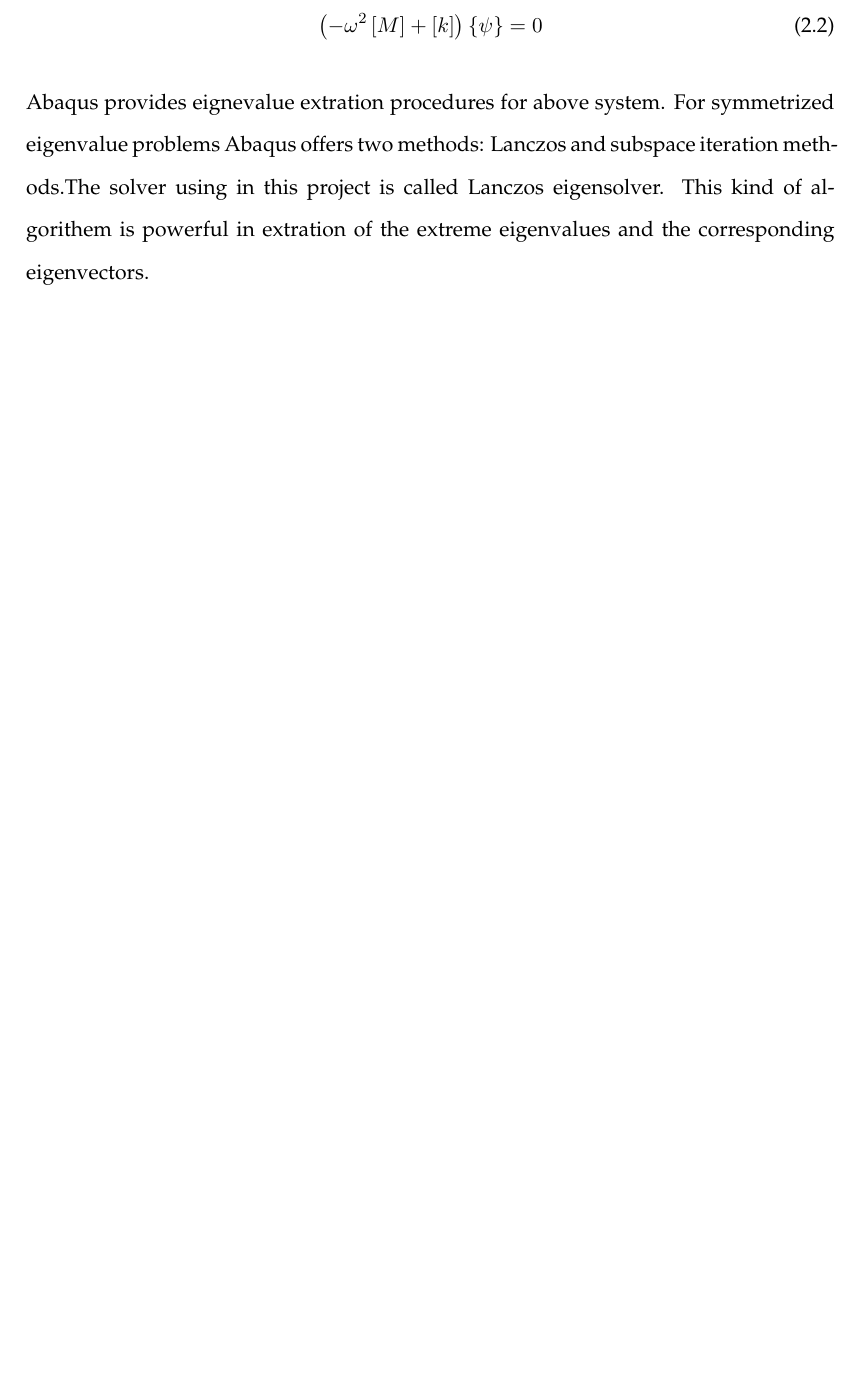
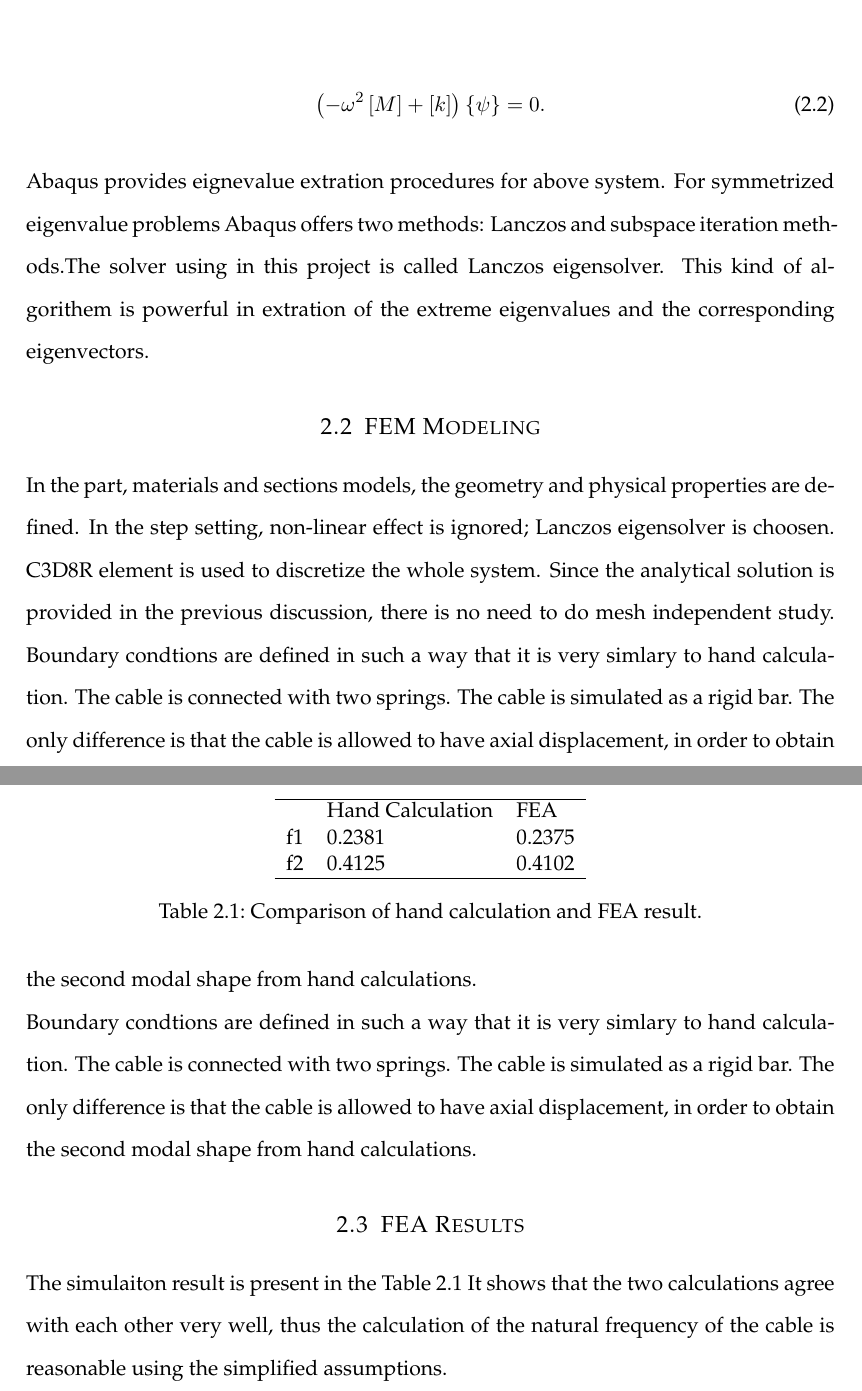
Before and after one commit to randomwangran/play-with-tube, a LaTeX document (cable-stiffness.tex): part of page 5 of 5 before the commit and two parts of pages 5 and 6 of 6 after it, the two joined at a grey line, cut so that both start at the same text, the shorter picture padded with empty space. Compiled offline with pdfLaTeX.

Commit message:
add FEA model part

```diff
--- a/cable-stiffness.tex
+++ b/cable-stiffness.tex
@@ -228,6 +230,45 @@ subspace iteration methods.The solver using in this project is called
 Lanczos eigensolver. This kind of algorithem is powerful in extration
 of the extreme eigenvalues and the corresponding eigenvectors.
 
+\subsection{FEM Modeling}
+\label{sec:fem-modeling}
+
+In the part, materials and sections models, the geometry and physical
+properties are defined. In the step setting, non-linear effect is
+ignored; Lanczos eigensolver is choosen. C3D8R element is used to
+discretize the whole system. Since the analytical solution is provided
+in the previous discussion, there is no need to do mesh independent
+study. Boundary condtions are defined in such a way that it is very
+simlary to hand calculation. The cable is connected with two springs.
+The cable is simulated as a rigid bar. The only difference is that the
+cable is allowed to have axial displacement, in order to obtain the
+second modal shape from hand calculations.
+
+Boundary condtions are defined in such a way that it is very simlary
+to hand calculation. The cable is connected with two springs. The
+cable is simulated as a rigid bar. The only difference is that the
+cable is allowed to have axial displacement, in order to obtain the
+second modal shape from hand calculations.
+
+\subsection{FEA Results}
+\label{sec:fea-results}
+
+The simulaiton result is present in the Table 2.1 It shows that the two
+calculations agree with each other very well, thus the calculation of
+the natural frequency of the cable is reasonable using the simplified
+assumptions.
+
+\begin{table}
+  \centering
+  \begin{tabular}{lll}
+    \hline
+   & Hand Calculation &FEA \\
+   f1&	0.2381&	0.2375 \\
+    f2&	0.4125&	0.4102 \\
+    \hline
+  \end{tabular}
+  \caption{Comparison of hand calculation and FEA result.}
+\end{table}
 
 
 
```
Also changed, not shown: cable-stiffness.tex (38 more changed lines).
